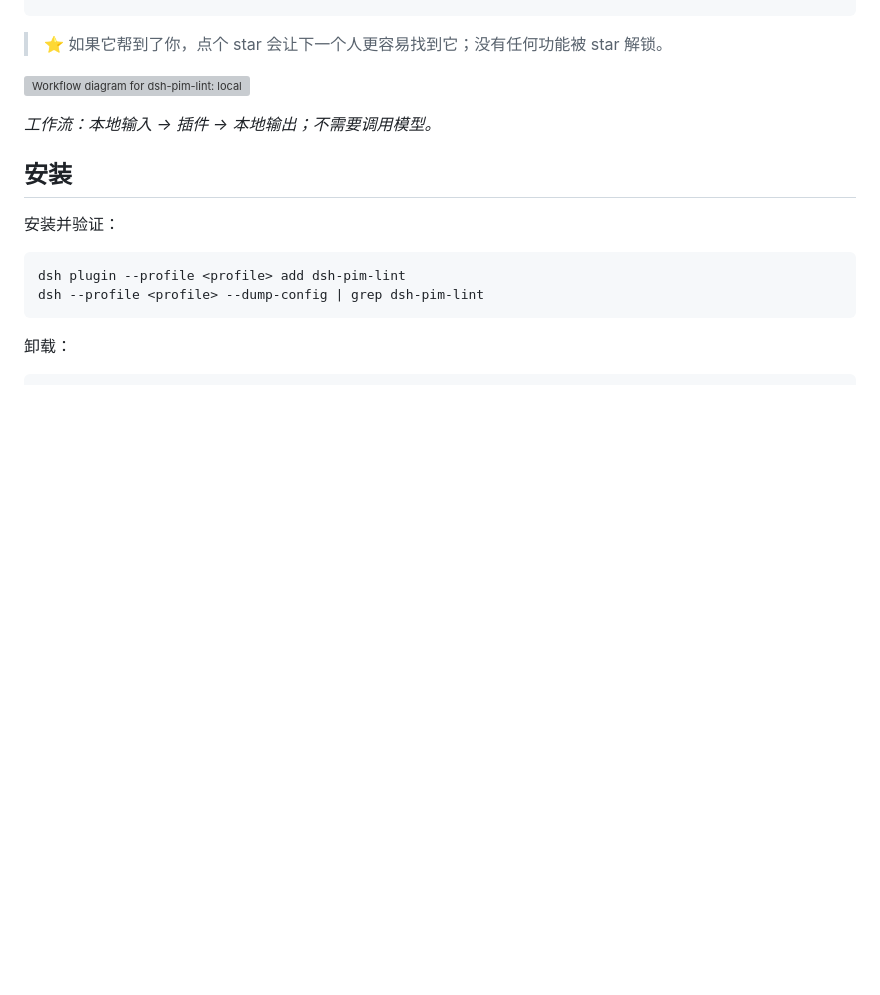
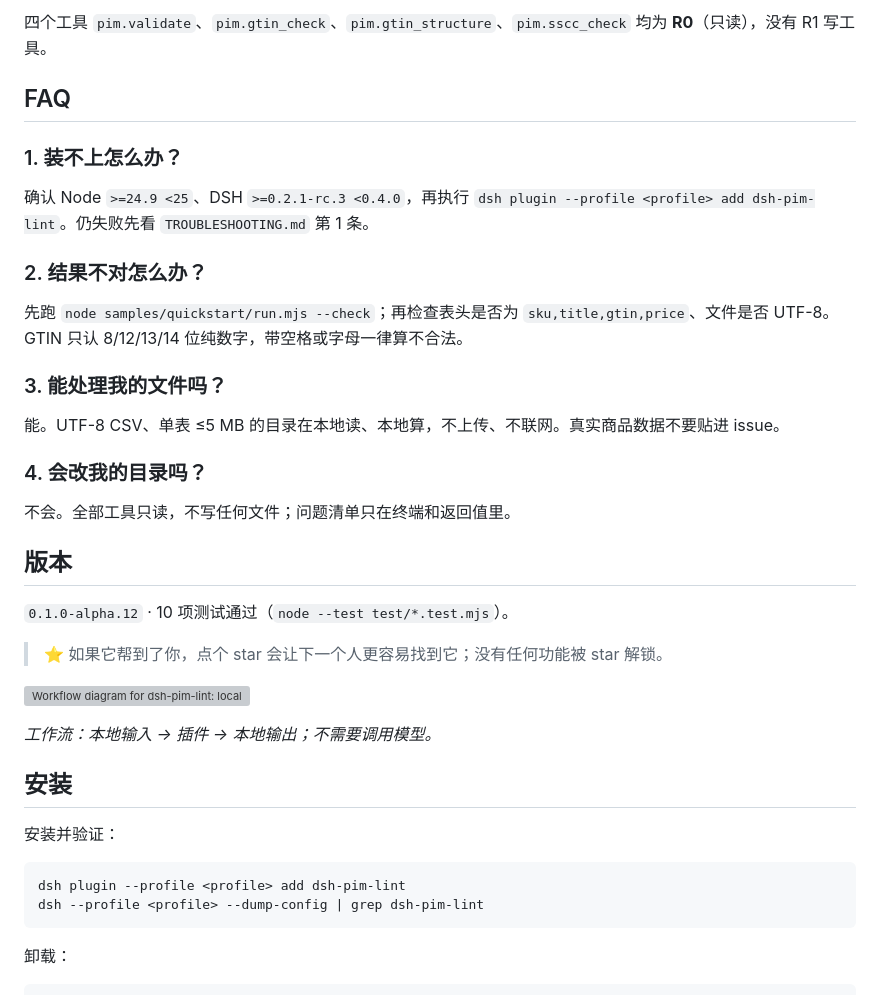
Before and after one commit to PerryLink/dsh-pim-lint, a Markdown page: README-zh.md, the part around one of its changes. Drawn GitHub-style; blank space fills up the shorter version; grey boxes are pictures that could not be loaded.

Commit message:
feat: capability hardening and release 0.1.0-alpha.12

```diff
--- a/README-zh.md
+++ b/README-zh.md
@@ -33,3 +78,26 @@ dsh plugin --profile <profile> add dsh-pim-lint
+四个工具 `pim.validate`、`pim.gtin_check`、`pim.gtin_structure`、`pim.sscc_check` 均为 **R0**（只读），没有 R1 写工具。
+
+## FAQ
+
+### 1. 装不上怎么办？
+
+确认 Node `>=24.9 <25`、DSH `>=0.2.1-rc.3 <0.4.0`，再执行 `dsh plugin --profile <profile> add dsh-pim-lint`。仍失败先看 `TROUBLESHOOTING.md` 第 1 条。
+
+### 2. 结果不对怎么办？
+
+先跑 `node samples/quickstart/run.mjs --check`；再检查表头是否为 `sku,title,gtin,price`、文件是否 UTF-8。GTIN 只认 8/12/13/14 位纯数字，带空格或字母一律算不合法。
+
+### 3. 能处理我的文件吗？
+
+能。UTF-8 CSV、单表 ≤5 MB 的目录在本地读、本地算，不上传、不联网。真实商品数据不要贴进 issue。
+
+### 4. 会改我的目录吗？
+
+不会。全部工具只读，不写任何文件；问题清单只在终端和返回值里。
+
+## 版本
+
+`0.1.0-alpha.12` · 10 项测试通过（`node --test test/*.test.mjs`）。
 
 > ⭐ 如果它帮到了你，点个 star 会让下一个人更容易找到它；没有任何功能被 star 解锁。
 
```
Also changed, not shown: other parts of README-zh.md (+45 -0 lines), CHANGELOG.md (+1 -1 lines), TROUBLESHOOTING.md (added, +37 -0 lines), docs/assets/quickstart.png (added), 13 other files.
